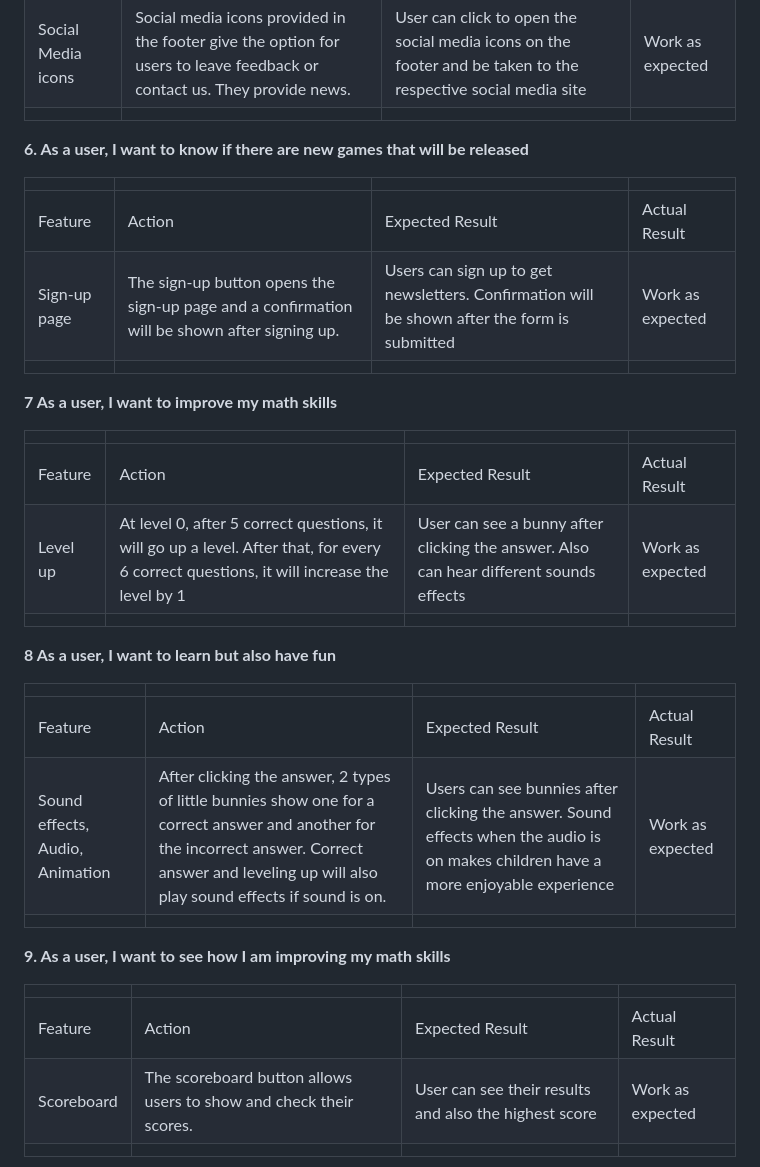
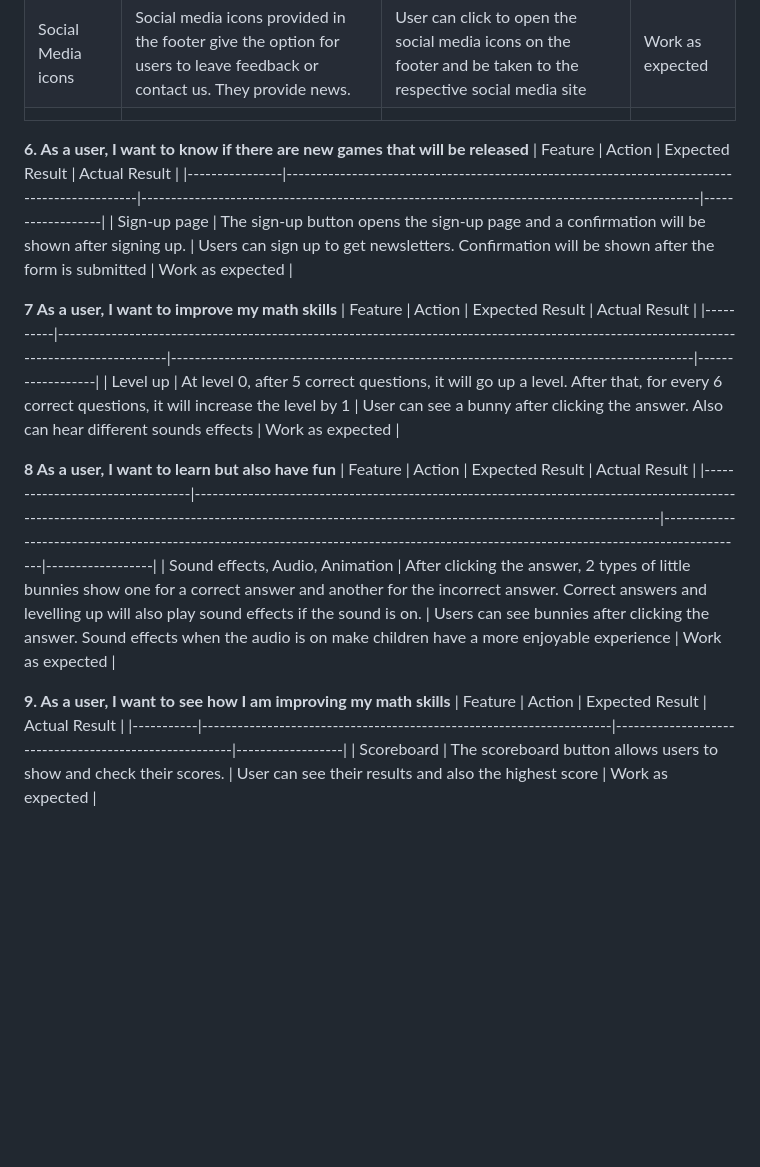
Before and after one commit to Chikayo-k/brain-kids, a Markdown page: README.md, the part around the change. Drawn GitHub-style; blank space fills up the shorter version.

Commit message:
Update testing user stories section in README

```diff
--- a/README.md
+++ b/README.md
@@ -409,33 +409,21 @@ Google Chrome, Microsoft Edge, Mozilla Firefox
 |                    |                                                                                                                         |                                                                                                              |                  |
 
 **6. As a user, I want to know if there are new games that will be released**
-
-|              |                                                                                              |                                                                                              |                  |
-| ------------ | -------------------------------------------------------------------------------------------- | -------------------------------------------------------------------------------------------- | ---------------- |
-| Feature      | Action                                                                                       | Expected Result                                                                              | Actual Result    |
+| Feature | Action | Expected Result | Actual Result |
+|----------------|----------------------------------------------------------------------------------------------|----------------------------------------------------------------------------------------------|------------------|
 | Sign-up page | The sign-up button opens the sign-up page and a confirmation will be shown after signing up. | Users can sign up to get newsletters. Confirmation will be shown after the form is submitted | Work as expected |
-|              |                                                                                              |                                                                                              |                  |
 
 **7 As a user, I want to improve my math skills**
-
-|          |                                                                                                                                          |                                                                                        |                  |
-| -------- | ---------------------------------------------------------------------------------------------------------------------------------------- | -------------------------------------------------------------------------------------- | ---------------- |
-| Feature  | Action                                                                                                                                   | Expected Result                                                                        | Actual Result    |
+| Feature | Action | Expected Result | Actual Result |
+|----------|------------------------------------------------------------------------------------------------------------------------------------------|----------------------------------------------------------------------------------------|------------------|
 | Level up | At level 0, after 5 correct questions, it will go up a level. After that, for every 6 correct questions, it will increase the level by 1 | User can see a bunny after clicking the answer. Also can hear different sounds effects | Work as expected |
-|          |                                                                                                                                          |                                                                                        |                  |
 
 **8 As a user, I want to learn but also have fun**
-
-|                                 |                                                                                                                                                                                                      |                                                                                                                                     |                  |
-| ------------------------------- | ---------------------------------------------------------------------------------------------------------------------------------------------------------------------------------------------------- | ----------------------------------------------------------------------------------------------------------------------------------- | ---------------- |
-| Feature                         | Action                                                                                                                                                                                               | Expected Result                                                                                                                     | Actual Result    |
-| Sound effects, Audio, Animation | After clicking the answer, 2 types of little bunnies show one for a correct answer and another for the incorrect answer. Correct answer and leveling up will also play sound effects if sound is on. | Users can see bunnies after clicking the answer. Sound effects when the audio is on makes children have a more enjoyable experience | Work as expected |
-|                                 |                                                                                                                                                                                                      |                                                                                                                                     |                  |
+| Feature | Action | Expected Result | Actual Result |
+|---------------------------------|------------------------------------------------------------------------------------------------------------------------------------------------------------------------------------------------------|--------------------------------------------------------------------------------------------------------------------------------------|------------------|
+| Sound effects, Audio, Animation | After clicking the answer, 2 types of little bunnies show one for a correct answer and another for the incorrect answer. Correct answers and levelling up will also play sound effects if the sound is on. | Users can see bunnies after clicking the answer. Sound effects when the audio is on make children have a more enjoyable experience | Work as expected |
 
 **9. As a user, I want to see how I am improving my math skills**
-
-|            |                                                                    |                                                       |                  |
-| ---------- | ------------------------------------------------------------------ | ----------------------------------------------------- | ---------------- |
-| Feature    | Action                                                             | Expected Result                                       | Actual Result    |
+| Feature | Action | Expected Result | Actual Result |
+|-----------|---------------------------------------------------------------------|-------------------------------------------------------|------------------|
 | Scoreboard | The scoreboard button allows users to show and check their scores. | User can see their results and also the highest score | Work as expected |
-|            |
```
